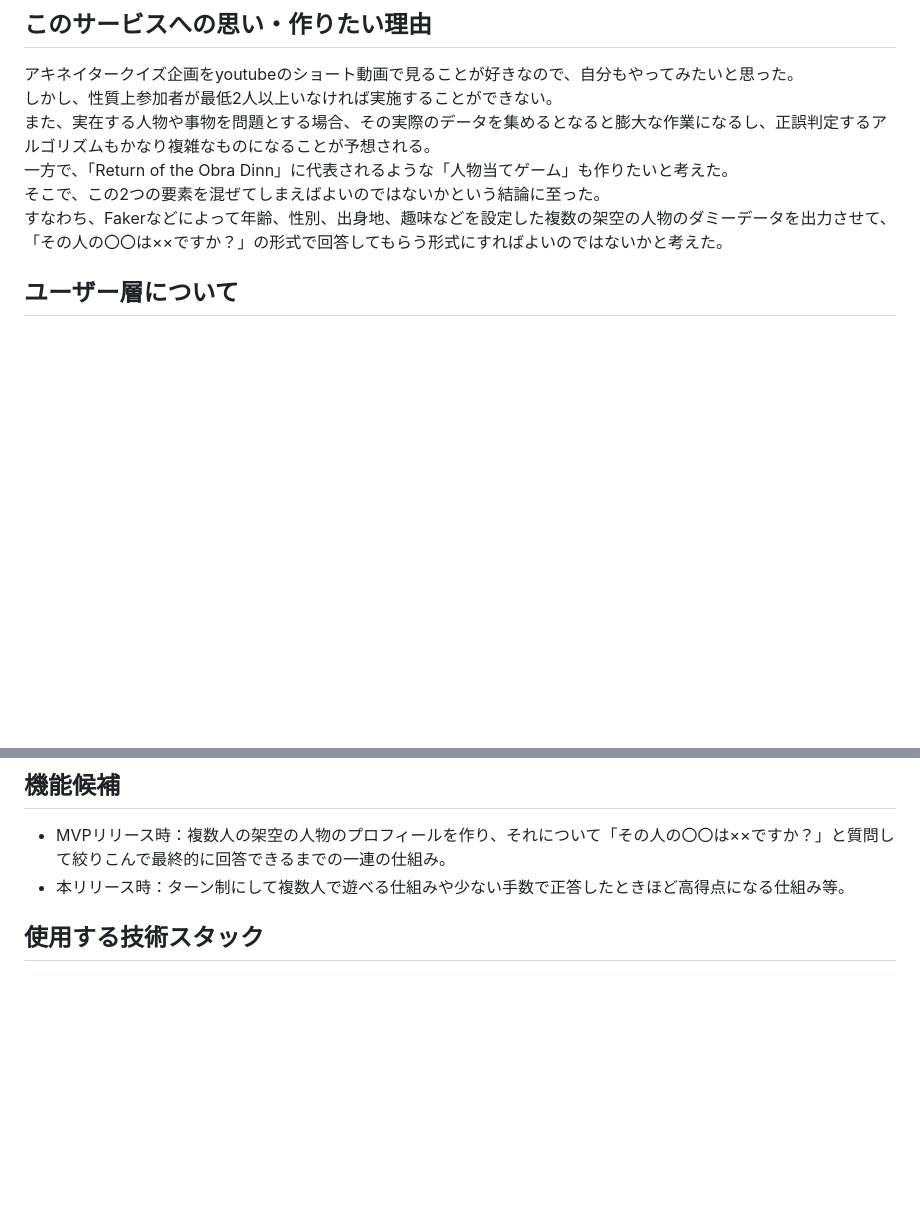
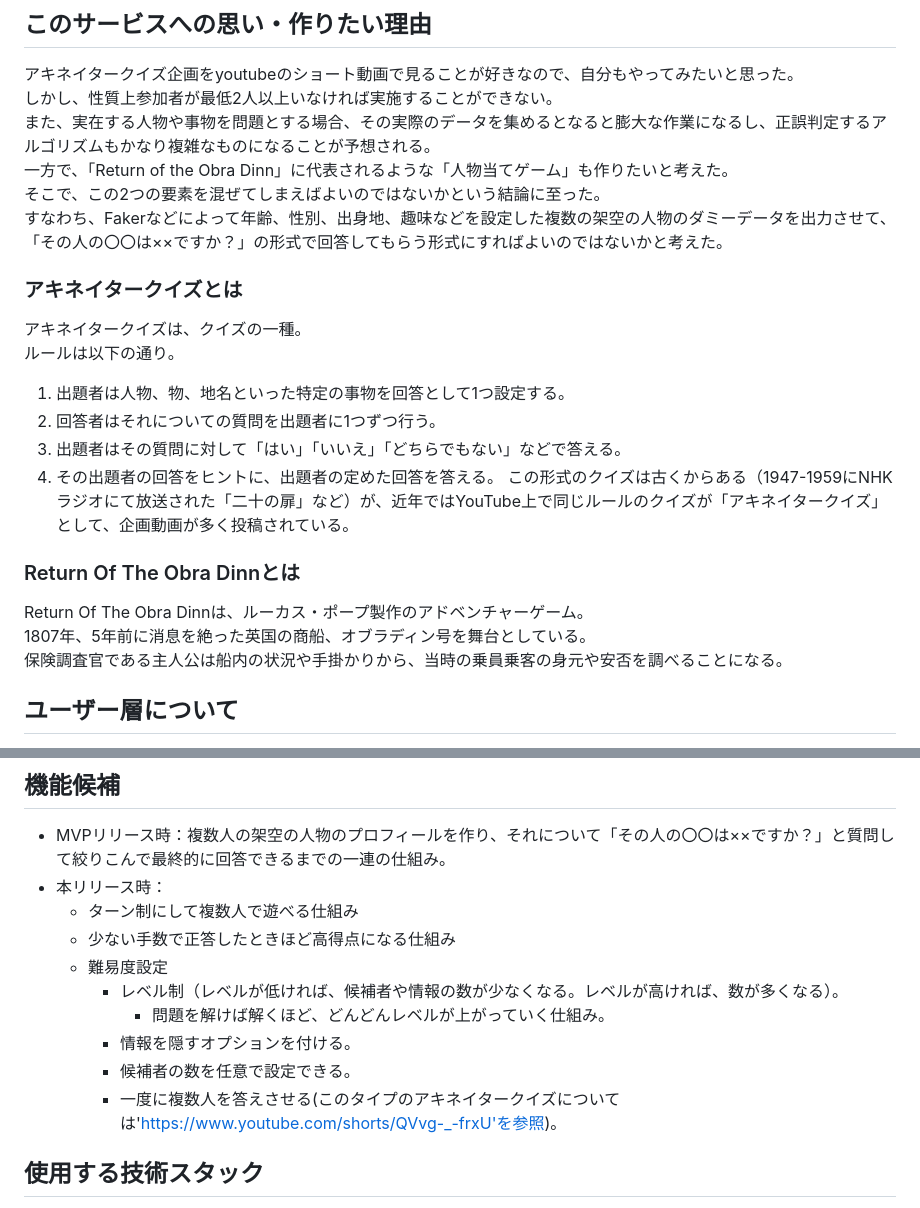
Before and after one commit to Suziye-blip/GraduationWork, a Markdown page: README.md, 2 parts joined by grey strips. GitHub-like rendering; blank space fills up the shorter version.

Commit message:
add:READMEに1.アキネイタークイズについての説明。2.Return Of The Obra Dinnについての説明。3.本リリース時の機能。についてそれぞれ追記しました。

```diff
--- a/README.md
+++ b/README.md
@@ -8,6 +8,20 @@
 一方で、「Return of the Obra Dinn」に代表されるような「人物当てゲーム」も作りたいと考えた。
 そこで、この2つの要素を混ぜてしまえばよいのではないかという結論に至った。
 すなわち、Fakerなどによって年齢、性別、出身地、趣味などを設定した複数の架空の人物のダミーデータを出力させて、「その人の〇〇は××ですか？」の形式で回答してもらう形式にすればよいのではないかと考えた。
+
+### アキネイタークイズとは
+アキネイタークイズは、クイズの一種。
+ルールは以下の通り。
+1. 出題者は人物、物、地名といった特定の事物を回答として1つ設定する。
+2. 回答者はそれについての質問を出題者に1つずつ行う。
+3. 出題者はその質問に対して「はい」「いいえ」「どちらでもない」などで答える。
+4. その出題者の回答をヒントに、出題者の定めた回答を答える。
+この形式のクイズは古くからある（1947-1959にNHKラジオにて放送された「二十の扉」など）が、近年ではYouTube上で同じルールのクイズが「アキネイタークイズ」として、企画動画が多く投稿されている。
+
+### Return Of The Obra Dinnとは
+Return Of The Obra Dinnは、ルーカス・ポープ製作のアドベンチャーゲーム。
+1807年、5年前に消息を絶った英国の商船、オブラディン号を舞台としている。
+保険調査官である主人公は船内の状況や手掛かりから、当時の乗員乗客の身元や安否を調べることになる。
 
 ## ユーザー層について
 少し頭をゲームを使ったゲームをしてみたいユーザー、もしくは3、4人程度でワイワイ楽しみたい小集団（世代や性別によるターゲット層の違いは特に考慮していない）。
@@ -32,7 +46,15 @@
 
 ## 機能候補
 - MVPリリース時：複数人の架空の人物のプロフィールを作り、それについて「その人の〇〇は××ですか？」と質問して絞りこんで最終的に回答できるまでの一連の仕組み。
-- 本リリース時：ターン制にして複数人で遊べる仕組みや少ない手数で正答したときほど高得点になる仕組み等。
+- 本リリース時：
+    - ターン制にして複数人で遊べる仕組み
+    - 少ない手数で正答したときほど高得点になる仕組み
+    - 難易度設定
+        - レベル制（レベルが低ければ、候補者や情報の数が少なくなる。レベルが高ければ、数が多くなる）。
+            - 問題を解けば解くほど、どんどんレベルが上がっていく仕組み。
+        - 情報を隠すオプションを付ける。
+        - 候補者の数を任意で設定できる。
+        - 一度に複数人を答えさせる(このタイプのアキネイタークイズについては'https://www.youtube.com/shorts/QVvg-_-frxU'を参照)。
 
 ## 使用する技術スタック
 - 使用するフレームワーク:Ruby on Rails 6.1.7.3
```
